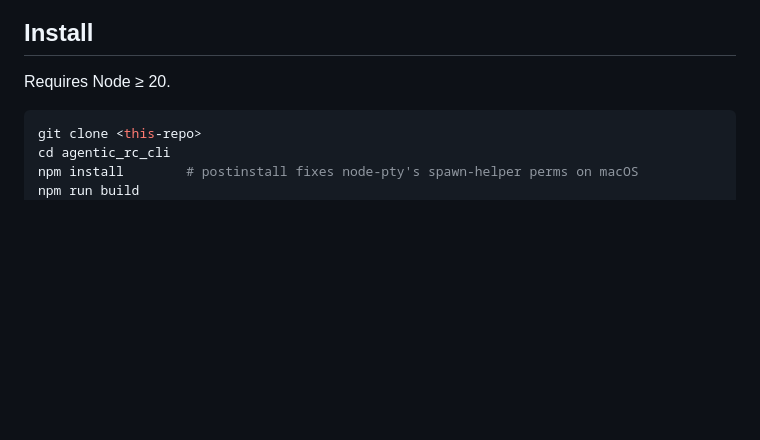
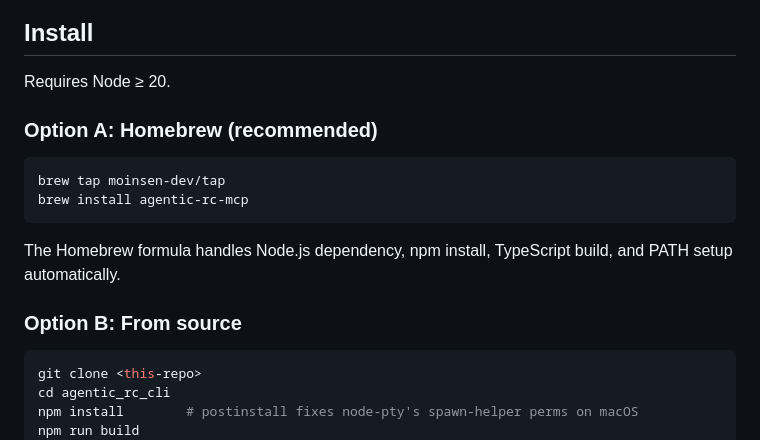
Before and after one commit to moinsen-dev/agentic_rc_cli, a Markdown page: README.md, the part around the change. GitHub-like rendering; blank space fills up the shorter version.

Commit message:
docs(readme): add Homebrew installation option (Option A)
- brew tap moinsen-dev/tap && brew install agentic-rc-mcp
- renumbers existing 'from source' instructions to Option B

````diff
--- a/README.md
+++ b/README.md
@@ -142,6 +142,18 @@ terminal, and the MCP server takes it from there.
 ## Install
 
 Requires Node ≥ 20.
+
+### Option A: Homebrew (recommended)
+
+```bash
+brew tap moinsen-dev/tap
+brew install agentic-rc-mcp
+```
+
+The Homebrew formula handles Node.js dependency, npm install, TypeScript build,
+and PATH setup automatically.
+
+### Option B: From source
 
 ```bash
 git clone <this-repo>
````
